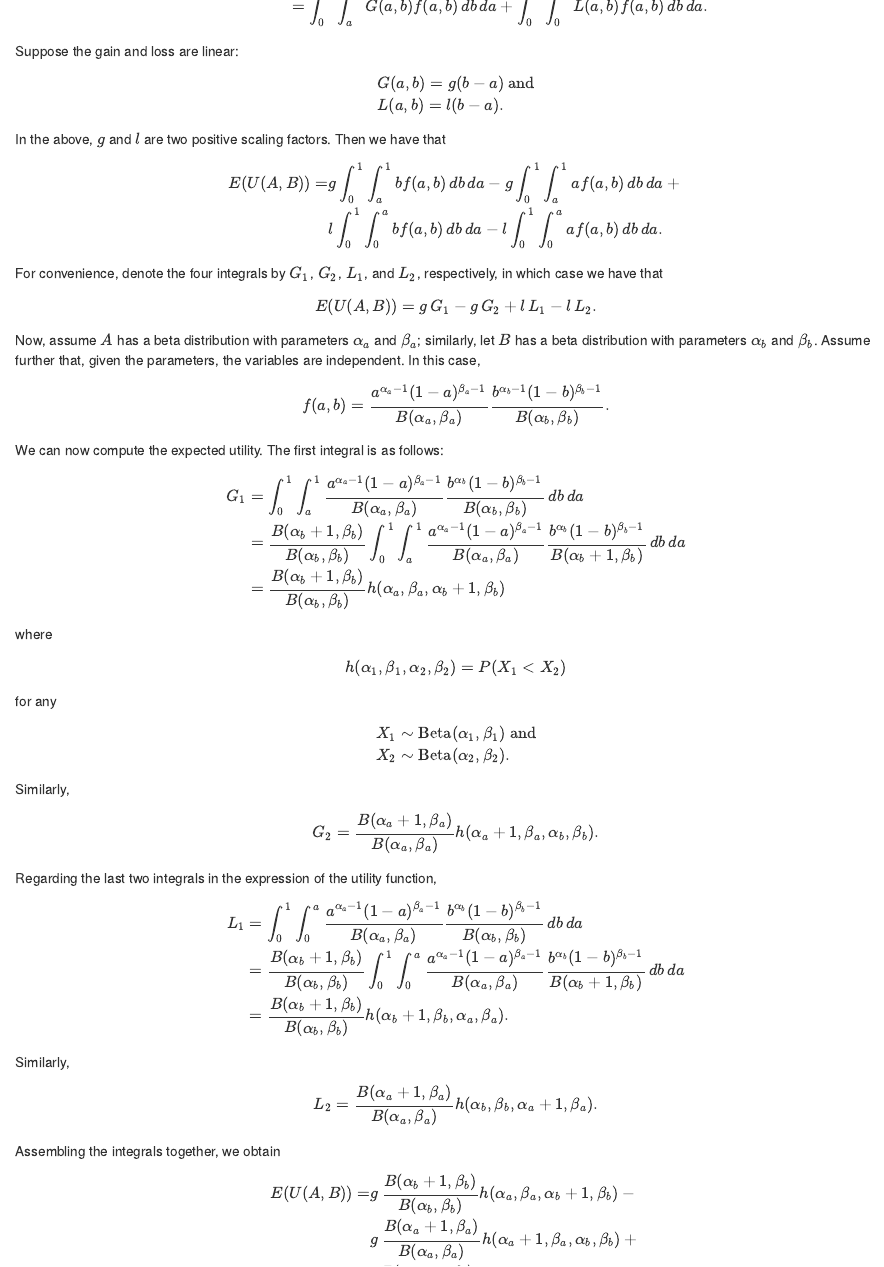
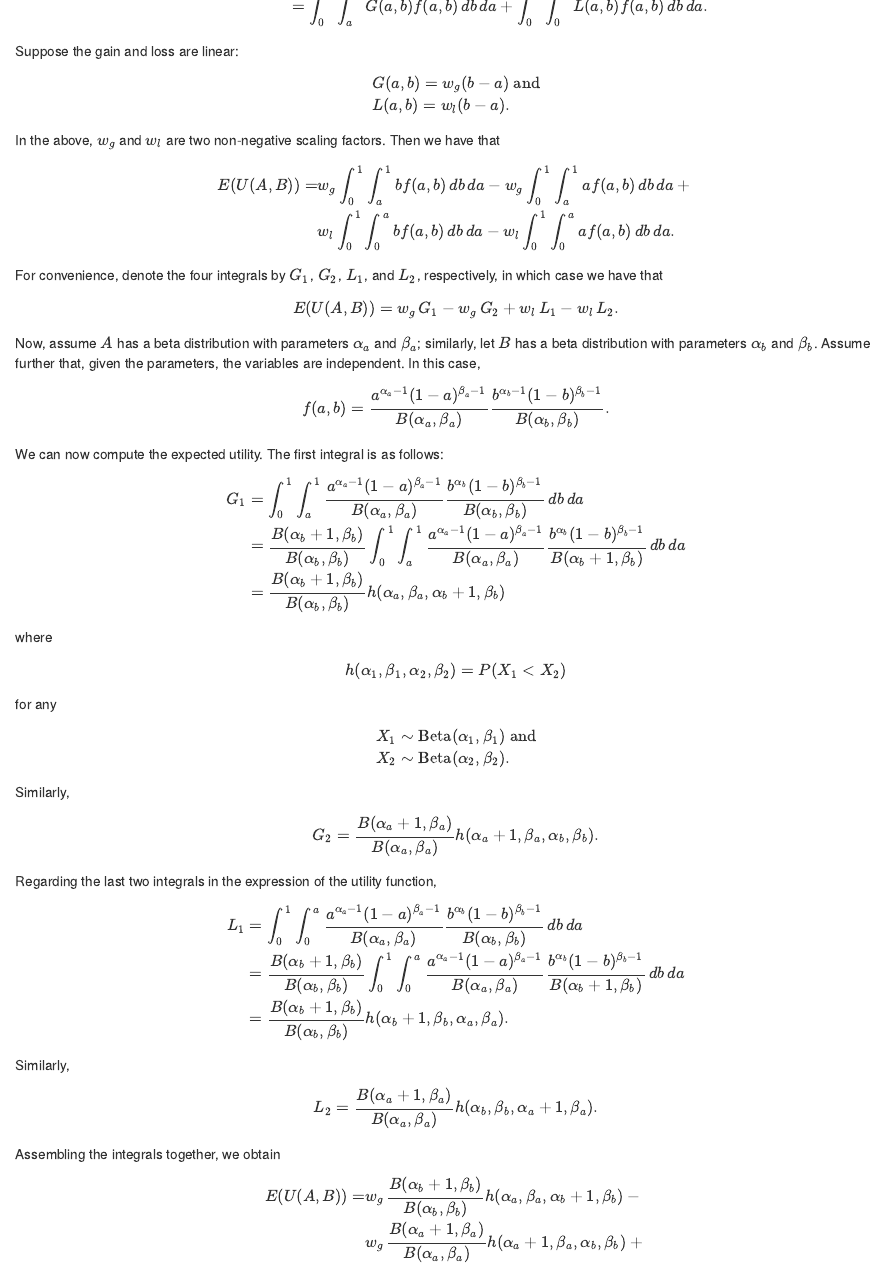
Before and after one commit to IvanUkhov/conversion-rate, an R Markdown document (theory.Rmd): the page in a window 1100 px wide, from 450 px down. Rendered offline with R 4.5, knitr and Pandoc, with nearby package versions.

Commit message:
Rename g and l to w_g and w_l

```diff
--- a/theory.Rmd
+++ b/theory.Rmd
@@ -42,25 +42,26 @@ $$
 Suppose the gain and loss are linear:
 $$
 \begin{align}
-& G(a, b) = g (b - a) \text{ and} \\
-& L(a, b) = l (b - a).
+& G(a, b) = w_g (b - a) \text{ and} \\
+& L(a, b) = w_l (b - a).
 \end{align}
 $$
-In the above, $g$ and $l$ are two positive scaling factors. Then we have that
+In the above, $w_g$ and $w_l$ are two non-negative scaling factors. Then we have
+that
 $$
 \begin{align}
 E(U(A, B)) =
 &
-g \int_0^1 \int_a^1 b f(a, b) \, db \, da -
-g \int_0^1 \int_a^1 a f(a, b) \, db \, da + {} \\
-& l \int_0^1 \int_0^a b f(a, b) \, db \, da -
-l \int_0^1 \int_0^a a f(a, b) \, db \, da.
+w_g \int_0^1 \int_a^1 b f(a, b) \, db \, da -
+w_g \int_0^1 \int_a^1 a f(a, b) \, db \, da + {} \\
+& w_l \int_0^1 \int_0^a b f(a, b) \, db \, da -
+w_l \int_0^1 \int_0^a a f(a, b) \, db \, da.
 \end{align}
 $$
 For convenience, denote the four integrals by $G_1$, $G_2$, $L_1$, and $L_2$,
 respectively, in which case we have that
 $$
-E(U(A, B)) = g \, G_1 - g \, G_2 + l \, L_1 - l \, L_2.
+E(U(A, B)) = w_g \, G_1 - w_g \, G_2 + w_l \, L_1 - w_l \, L_2.
 $$
 
 Now, assume $A$ has a beta distribution with parameters $\alpha_a$ and
@@ -138,13 +139,13 @@ Assembling the integrals together, we obtain
 $$
 \begin{align}
 E(U(A, B)) =
-& g \, \frac{B(\alpha_b + 1, \beta_b)}{B(\alpha_b, \beta_b)}
+& w_g \, \frac{B(\alpha_b + 1, \beta_b)}{B(\alpha_b, \beta_b)}
 h(\alpha_a, \beta_a, \alpha_b + 1, \beta_b) - {} \\
-& g \, \frac{B(\alpha_a + 1, \beta_a)}{B(\alpha_a, \beta_a)}
+& w_g \, \frac{B(\alpha_a + 1, \beta_a)}{B(\alpha_a, \beta_a)}
 h(\alpha_a + 1, \beta_a, \alpha_b, \beta_b) + {} \\
-& l \, \frac{B(\alpha_b + 1, \beta_b)}{B(\alpha_b, \beta_b)}
+& w_l \, \frac{B(\alpha_b + 1, \beta_b)}{B(\alpha_b, \beta_b)}
 h(\alpha_b + 1, \beta_b, \alpha_a, \beta_a) - {} \\
-& l \, \frac{B(\alpha_a + 1, \beta_a)}{B(\alpha_a, \beta_a)}
+& w_l \, \frac{B(\alpha_a + 1, \beta_a)}{B(\alpha_a, \beta_a)}
 h(\alpha_b, \beta_b, \alpha_a + 1, \beta_a).
 \end{align}
 $$
```
Also changed, not shown: theory.Rmd (6 more changed lines).
